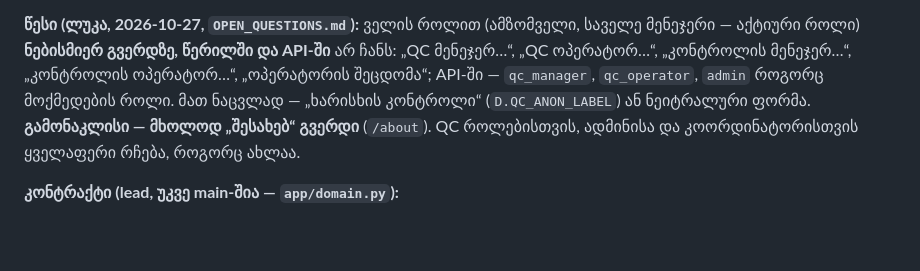
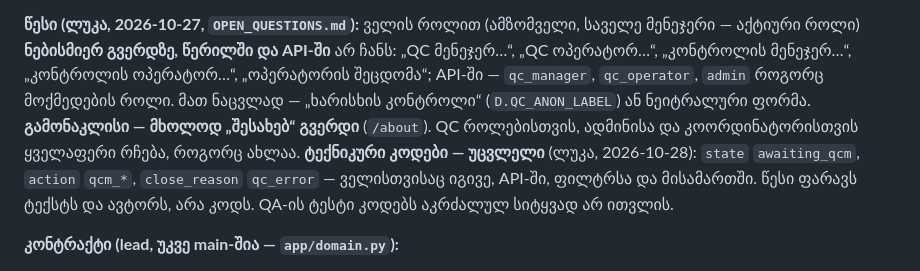
Before and after one commit to lnukradze/qc-platforma, a Markdown page: docs/tasks/T-031-field-neutral-labels.md, the part around the change. GitHub-like rendering; blank space fills up the shorter version.

```diff
--- a/docs/tasks/T-031-field-neutral-labels.md
+++ b/docs/tasks/T-031-field-neutral-labels.md
@@ -19,6 +19,8 @@
 არ ჩანს: „QC მენეჯერ…“, „QC ოპერატორ…“, „კონტროლის მენეჯერ…“, „კონტროლის ოპერატორ…“, „ოპერატორის შეცდომა“; API-ში — `qc_manager`, `qc_operator`, `admin`
 როგორც მოქმედების როლი. მათ ნაცვლად — „ხარისხის კონტროლი“ (`D.QC_ANON_LABEL`) ან ნეიტრალური ფორმა. **გამონაკლისი — მხოლოდ „შესახებ“ გვერდი** (`/about`).
 QC როლებისთვის, ადმინისა და კოორდინატორისთვის ყველაფერი რჩება, როგორც ახლაა.
+**ტექნიკური კოდები — უცვლელი** (ლუკა, 2026-10-28): `state` `awaiting_qcm`, `action` `qcm_*`, `close_reason` `qc_error` — ველისთვისაც იგივე,
+API-ში, ფილტრსა და მისამართში. წესი ფარავს ტექსტს და ავტორს, არა კოდს. QA-ის ტესტი კოდებს აკრძალულ სიტყვად არ ითვლის.
 
 **კონტრაქტი (lead, უკვე main-შია — `app/domain.py`):**
 - `D.FIELD_EVENT_LABELS`, `D.FIELD_STATE_LABELS`, `D.FIELD_QCM_DECISION_LABELS` — სრული ლექსიკონები, ველისთვის შეცვლილი წარწერებით
```
Also changed, not shown: docs/OPEN_QUESTIONS.md (+1 -0 lines).
